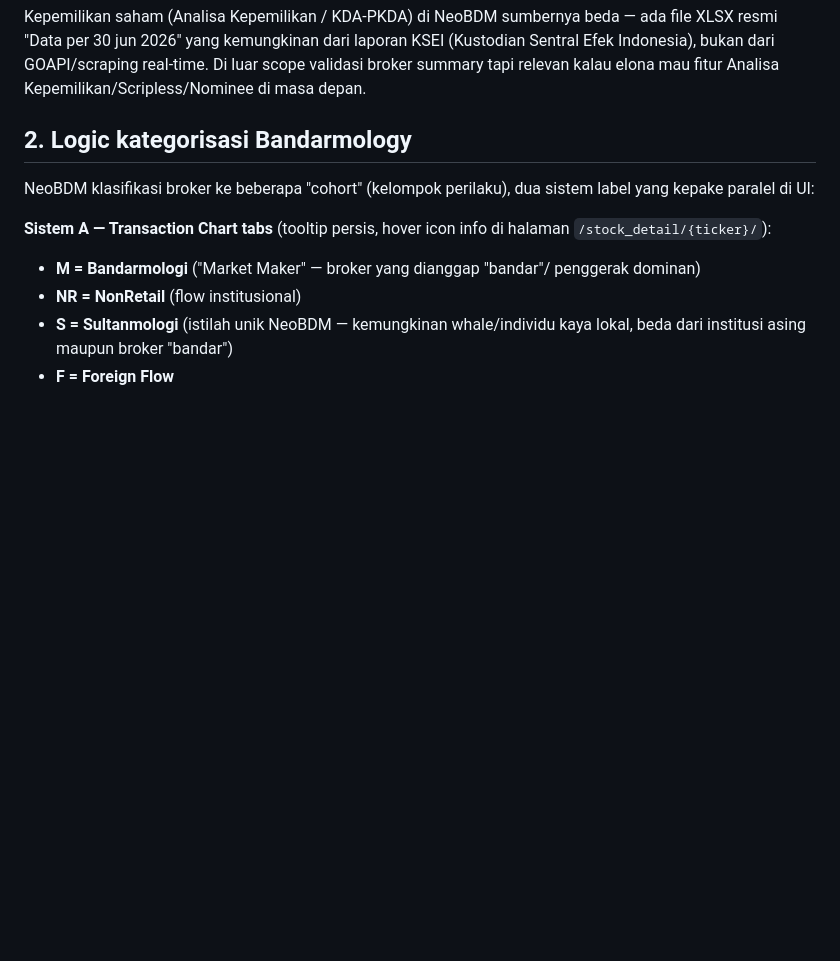
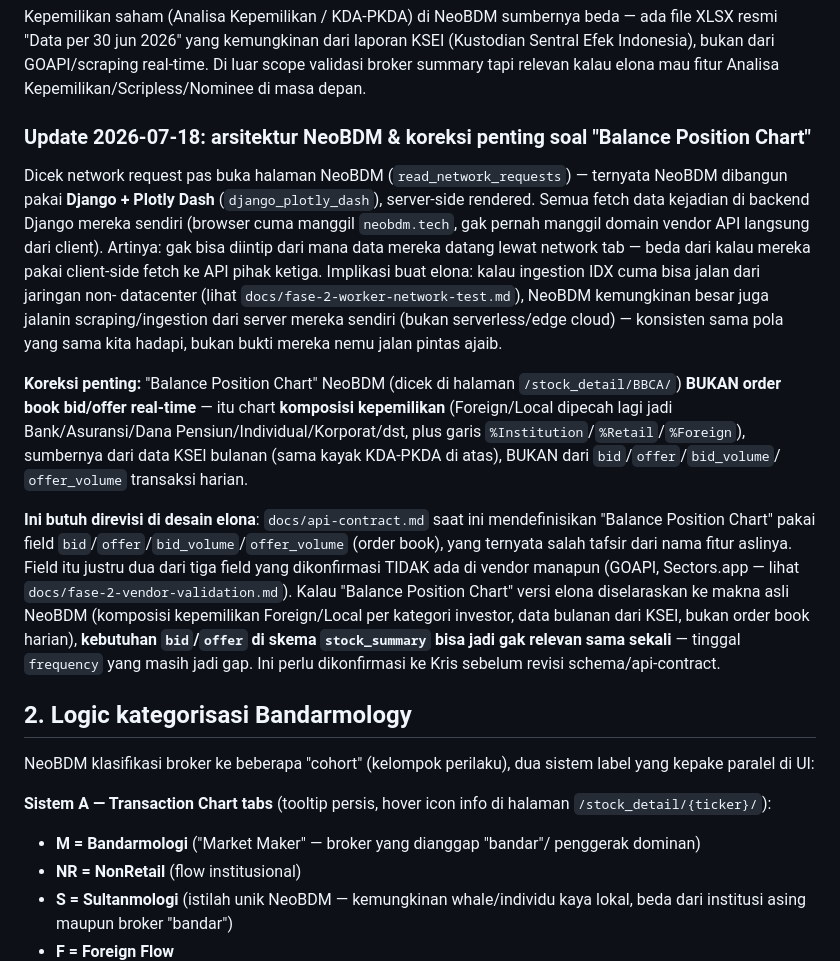
Before and after one commit to osindo-dev/elona, a Markdown page: docs/neobdm-competitor-research.md, the part around the change. Drawn GitHub-style; blank space fills up the shorter version.

```diff
--- a/docs/neobdm-competitor-research.md
+++ b/docs/neobdm-competitor-research.md
@@ -37,6 +37,41 @@ beda — ada file XLSX resmi "Data per 30 jun 2026" yang kemungkinan dari
 laporan KSEI (Kustodian Sentral Efek Indonesia), bukan dari GOAPI/scraping
 real-time. Di luar scope validasi broker summary tapi relevan kalau elona
 mau fitur Analisa Kepemilikan/Scripless/Nominee di masa depan.
+
+### Update 2026-07-18: arsitektur NeoBDM & koreksi penting soal "Balance Position Chart"
+
+Dicek network request pas buka halaman NeoBDM (`read_network_requests`)
+— ternyata NeoBDM dibangun pakai **Django + Plotly Dash**
+(`django_plotly_dash`), server-side rendered. Semua fetch data kejadian
+di backend Django mereka sendiri (browser cuma manggil `neobdm.tech`,
+gak pernah manggil domain vendor API langsung dari client). Artinya:
+gak bisa diintip dari mana data mereka datang lewat network tab — beda
+dari kalau mereka pakai client-side fetch ke API pihak ketiga. Implikasi
+buat elona: kalau ingestion IDX cuma bisa jalan dari jaringan non-
+datacenter (lihat `docs/fase-2-worker-network-test.md`), NeoBDM
+kemungkinan besar juga jalanin scraping/ingestion dari server mereka
+sendiri (bukan serverless/edge cloud) — konsisten sama pola yang sama
+kita hadapi, bukan bukti mereka nemu jalan pintas ajaib.
+
+**Koreksi penting:** "Balance Position Chart" NeoBDM (dicek di halaman
+`/stock_detail/BBCA/`) **BUKAN order book bid/offer real-time** — itu
+chart **komposisi kepemilikan** (Foreign/Local dipecah lagi jadi
+Bank/Asuransi/Dana Pensiun/Individual/Korporat/dst, plus garis
+`%Institution`/`%Retail`/`%Foreign`), sumbernya dari data KSEI bulanan
+(sama kayak KDA-PKDA di atas), BUKAN dari `bid`/`offer`/`bid_volume`/
+`offer_volume` transaksi harian.
+
+**Ini butuh direvisi di desain elona**: `docs/api-contract.md` saat ini
+mendefinisikan "Balance Position Chart" pakai field
+`bid`/`offer`/`bid_volume`/`offer_volume` (order book), yang ternyata
+salah tafsir dari nama fitur aslinya. Field itu justru dua dari tiga
+field yang dikonfirmasi TIDAK ada di vendor manapun (GOAPI, Sectors.app —
+lihat `docs/fase-2-vendor-validation.md`). Kalau "Balance Position Chart"
+versi elona diselaraskan ke makna asli NeoBDM (komposisi kepemilikan
+Foreign/Local per kategori investor, data bulanan dari KSEI, bukan order
+book harian), **kebutuhan `bid`/`offer` di skema `stock_summary` bisa
+jadi gak relevan sama sekali** — tinggal `frequency` yang masih jadi gap.
+Ini perlu dikonfirmasi ke Kris sebelum revisi schema/api-contract.
 
 ## 2. Logic kategorisasi Bandarmology
 
```
Also changed, not shown: docs/terminalb-competitor-research.md (added, +123 -0 lines).
